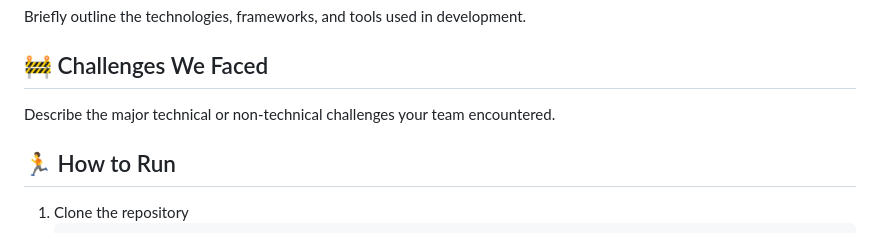
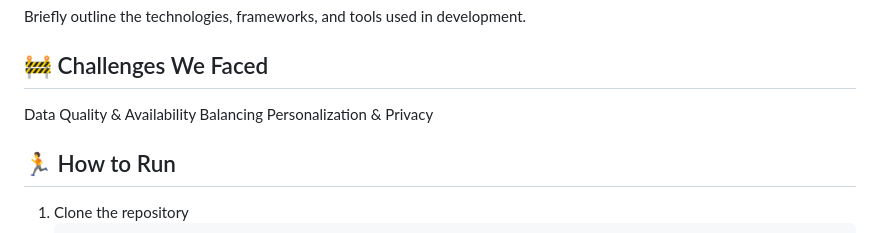
Before and after one commit to ewfx/aidhp-marsbytes, a Markdown page: README.md, the part around the change. GitHub-like rendering.

```diff
--- a/README.md
+++ b/README.md
@@ -42,7 +42,9 @@ Additionally, our Conversational AI chatbot acts as an intelligent assistant, pr
 Briefly outline the technologies, frameworks, and tools used in development.
 
 ## 🚧 Challenges We Faced
-Describe the major technical or non-technical challenges your team encountered.
+Data Quality & Availability
+Balancing Personalization & Privacy
+
 
 ## 🏃 How to Run
 1. Clone the repository
```
